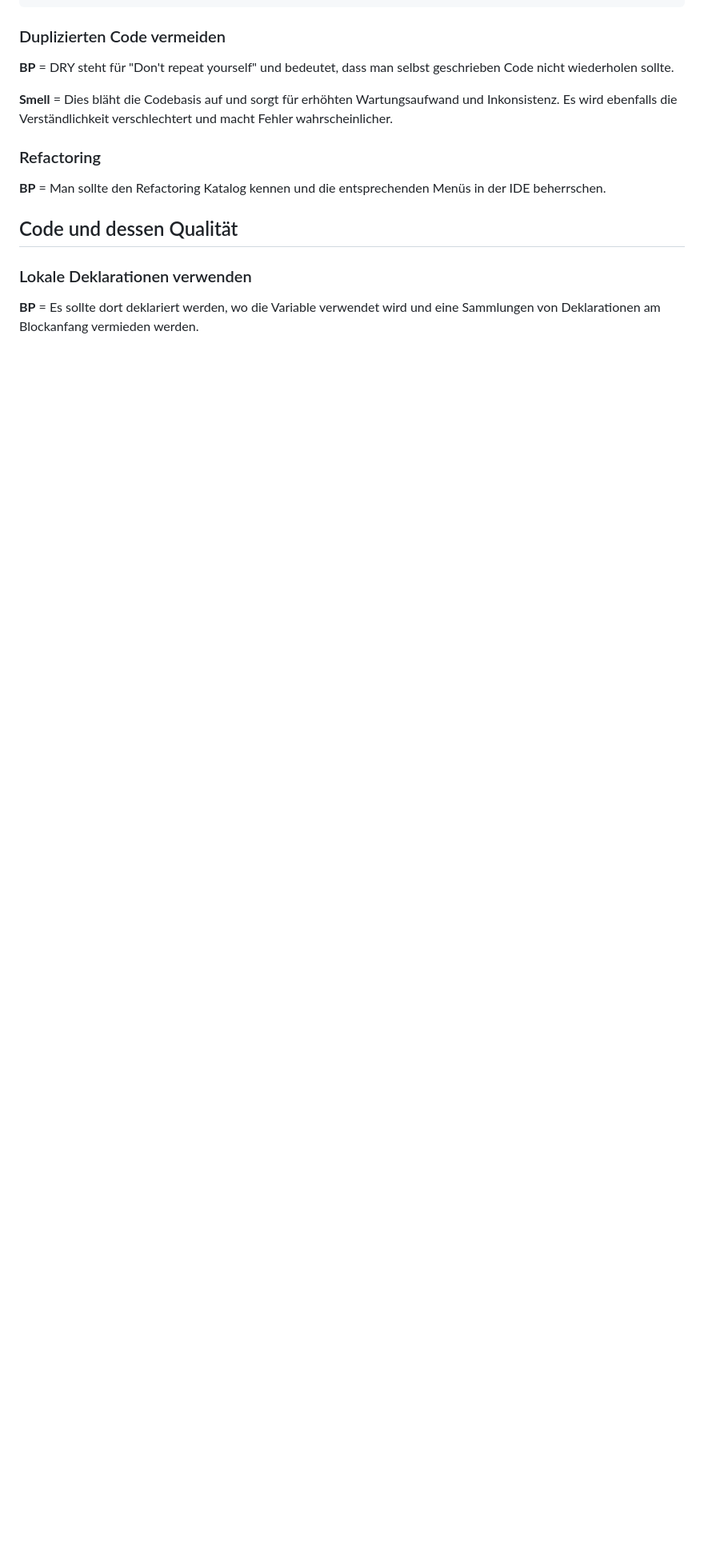
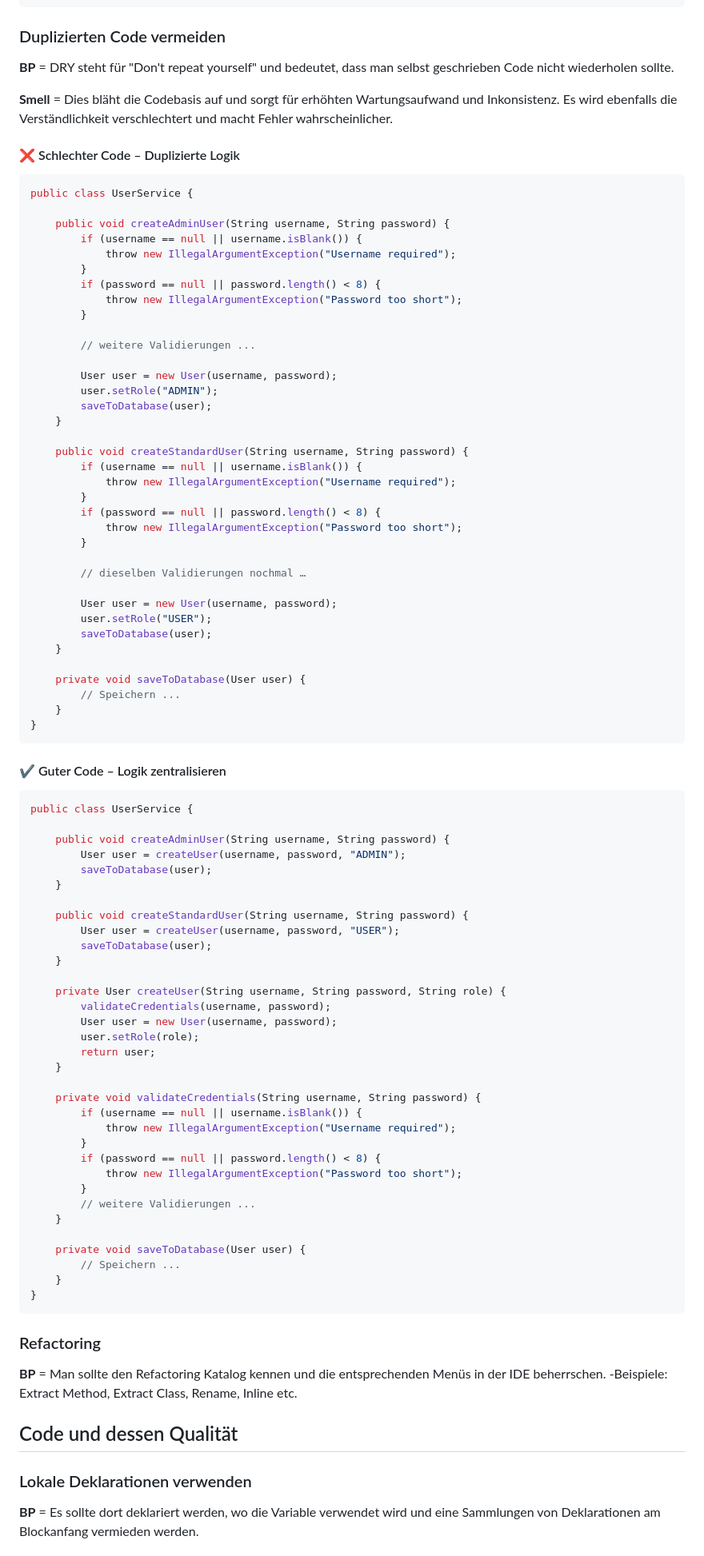
Before and after one commit to futurefounder/moderne-softwareentwicklung-mim-20-w25-team-3-foodrescue, a Markdown page: CLEANCODE.md, the part around one of its changes. Shown at 80% size. GitHub-like rendering; blank space fills up the shorter version.

Commit message:
more examples
weitere Beispiele hinzugefügt

````diff
--- a/CLEANCODE.md
+++ b/CLEANCODE.md
@@ -405,9 +404,86 @@ public class FileReaderService {
 
 **Smell** =  Dies bläht die Codebasis auf und sorgt für erhöhten Wartungsaufwand und Inkonsistenz. Es wird ebenfalls die Verständlichkeit verschlechtert und macht Fehler wahrscheinlicher.
 
+#### ❌ Schlechter Code – Duplizierte Logik
+```java
+public class UserService {
+
+    public void createAdminUser(String username, String password) {
+        if (username == null || username.isBlank()) {
+            throw new IllegalArgumentException("Username required");
+        }
+        if (password == null || password.length() < 8) {
+            throw new IllegalArgumentException("Password too short");
+        }
+
+        // weitere Validierungen ...
+
+        User user = new User(username, password);
+        user.setRole("ADMIN");
+        saveToDatabase(user);
+    }
+
+    public void createStandardUser(String username, String password) {
+        if (username == null || username.isBlank()) {
+            throw new IllegalArgumentException("Username required");
+        }
+        if (password == null || password.length() < 8) {
+            throw new IllegalArgumentException("Password too short");
+        }
+
+        // dieselben Validierungen nochmal …
+
+        User user = new User(username, password);
+        user.setRole("USER");
+        saveToDatabase(user);
+    }
+
+    private void saveToDatabase(User user) {
+        // Speichern ...
+    }
+}
+```
+#### ✔️ Guter Code – Logik zentralisieren
+```java
+public class UserService {
+
+    public void createAdminUser(String username, String password) {
+        User user = createUser(username, password, "ADMIN");
+        saveToDatabase(user);
+    }
+
+    public void createStandardUser(String username, String password) {
+        User user = createUser(username, password, "USER");
+        saveToDatabase(user);
+    }
+
+    private User createUser(String username, String password, String role) {
+        validateCredentials(username, password);
+        User user = new User(username, password);
+        user.setRole(role);
+        return user;
+    }
+
+    private void validateCredentials(String username, String password) {
+        if (username == null || username.isBlank()) {
+            throw new IllegalArgumentException("Username required");
+        }
+        if (password == null || password.length() < 8) {
+            throw new IllegalArgumentException("Password too short");
+        }
+        // weitere Validierungen ...
+    }
+
+    private void saveToDatabase(User user) {
+        // Speichern ...
+    }
+}
+```
+
 ### Refactoring
 
 **BP** = Man sollte den Refactoring Katalog kennen und die entsprechenden Menüs in der IDE beherrschen.
+-Beispiele: Extract Method, Extract Class, Rename, Inline etc.
 
 ## Code und dessen Qualität
 
````
Also changed, not shown: other parts of CLEANCODE.md (+77 -3 lines).
